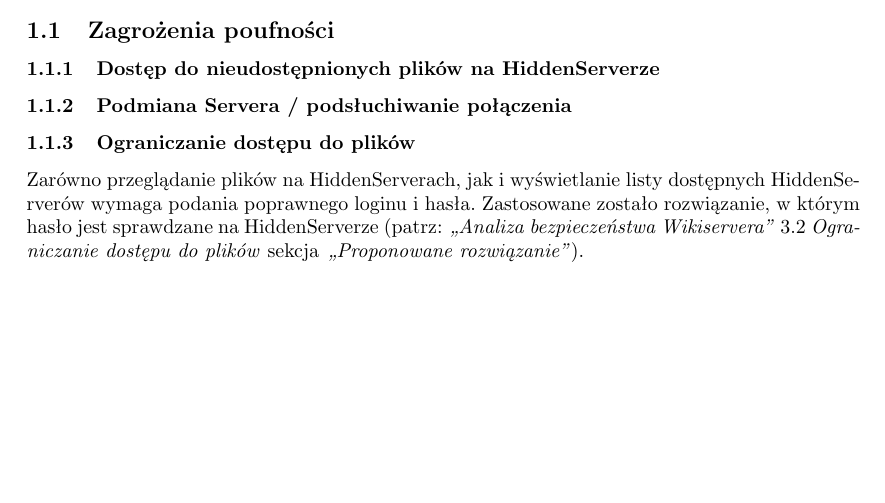
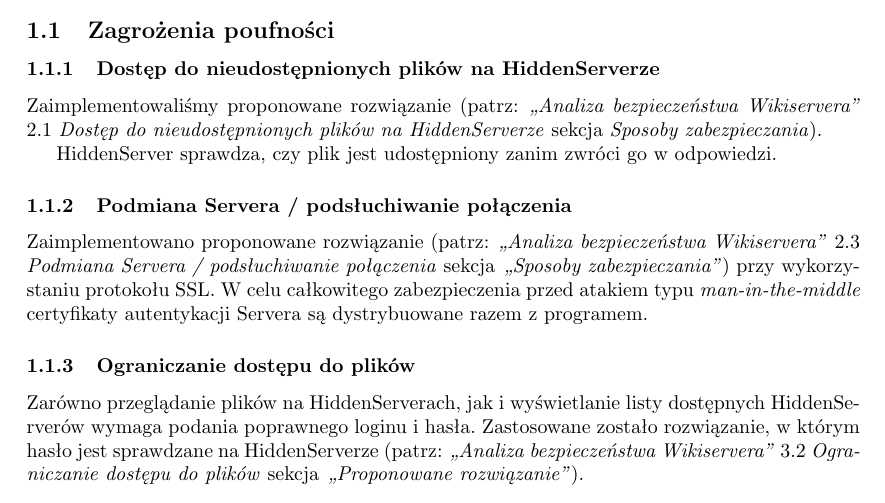
Before and after one commit to sapal/wikiserver, a LaTeX document (doc/rozwiazania bezpieczenstwo/rozwiazania.tex): part of the page, cut so that both start at the same text, the shorter picture padded with empty space. Compiled offline with pdfLaTeX.

Commit message:
Wi?cej dokumentacji.

```diff
--- a/doc/rozwiazania bezpieczenstwo/rozwiazania.tex
+++ b/doc/rozwiazania bezpieczenstwo/rozwiazania.tex
@@ -69,7 +69,22 @@
 \section{Rozwiązania problemów związanych z~bezpieczeństwem}
 \subsection{Zagrożenia poufności}
 \subsubsection{Dostęp do nieudostępnionych plików na HiddenServerze}
+Zaimplementowaliśmy proponowane rozwiązanie (patrz: \emph{,,Analiza
+bezpieczeństwa Wikiservera''} 2.1 \emph{Dostęp do nieudostępnionych
+plików na~HiddenServerze} sekcja \emph{Sposoby zabezpieczania}).
+
+HiddenServer sprawdza, czy plik jest udostępniony zanim zwróci go
+w~odpowiedzi.
+
 \subsubsection{Podmiana Servera / podsłuchiwanie połączenia}
+Zaimplementowano proponowane rozwiązanie (patrz: \emph{,,Analiza
+bezpieczeństwa Wikiservera''} 2.3 \emph{Podmiana Servera / podsłuchiwanie
+połączenia}
+sekcja \emph{,,Sposoby zabezpieczania''}) przy wykorzystaniu protokołu
+SSL. W~celu całkowitego zabezpieczenia przed atakiem typu
+\emph{man-in-the-middle} certyfikaty autentykacji Servera są dystrybuowane
+razem z~programem.
+
 \subsubsection{Ograniczanie dostępu do plików}
 Zarówno przeglądanie plików na HiddenServerach, jak i~wyświetlanie
 listy dostępnych HiddenServerów wymaga podania poprawnego loginu
```
